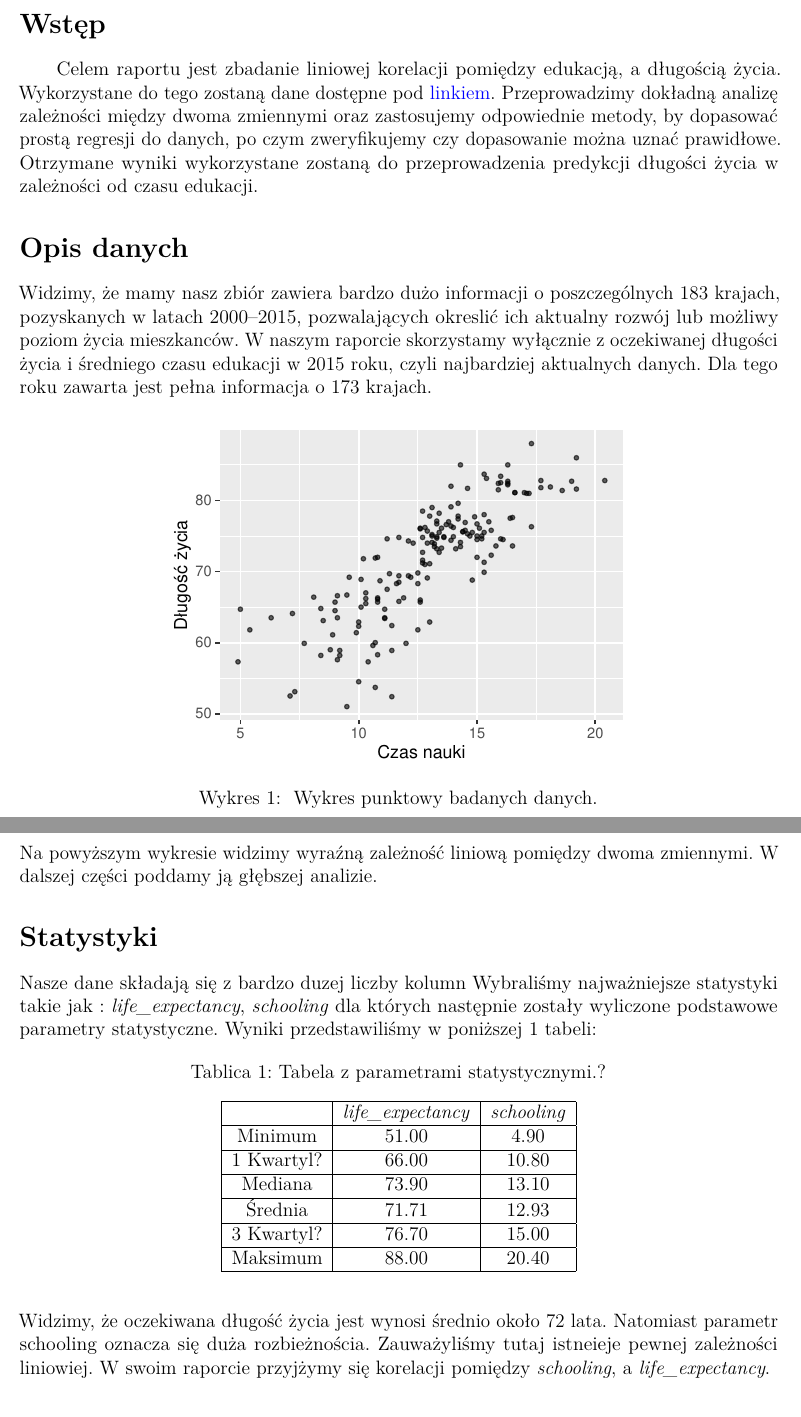
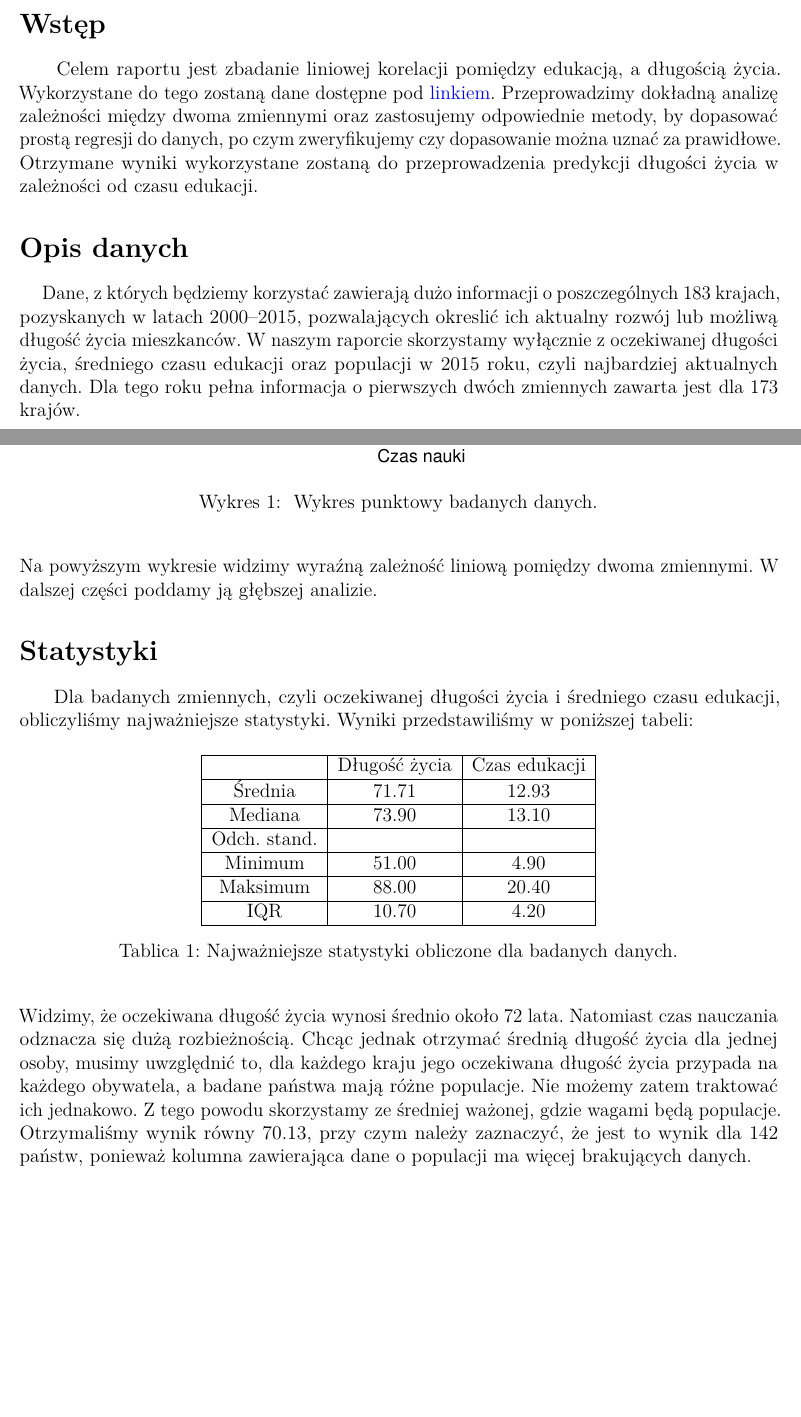
Before and after one commit to HalasTomasz/Kaszcz, an R Markdown document (Raport/Raport.Rmd): two parts of pages 1 and 2 of 7 before the commit and two parts of pages 1 and 2 of 8 after it, joined at a grey line, cut so that both start at the same text, the shorter picture padded with empty space. Rendered offline with R 4.5, knitr and Pandoc, then LaTeX, with nearby package versions; code that draws random numbers runs with fixed seeds of ours; some code elsewhere in the file could not run offline.

Commit message:
Poprawki

````diff
--- a/Raport/Raport.Rmd
+++ b/Raport/Raport.Rmd
@@ -49,7 +49,7 @@ E <- Y - a*X - b
 
 \section{Wstęp}
 <!-- Akapit - 6 spacji -->
-|      Celem raportu jest zbadanie liniowej korelacji pomiędzy edukacją, a długością życia. Wykorzystane do tego zostaną dane dostępne pod [$\color{blue}{\text{linkiem}}$](https://www.kaggle.com/datasets/kumarajarshi/life-expectancy-who?fbclid=IwAR2HtwUPyioM4tHmuae7B2owTUB8q3XlmpP12LbTM9NYDsi4qtaWGOYoNDE). Przeprowadzimy dokładną analizę zależności między dwoma zmiennymi oraz zastosujemy odpowiednie metody, by dopasować prostą regresji do danych, po czym zweryfikujemy czy dopasowanie można uznać prawidłowe. Otrzymane wyniki wykorzystane zostaną do przeprowadzenia predykcji długości życia w zależności od czasu edukacji.
+|      Celem raportu jest zbadanie liniowej korelacji pomiędzy edukacją, a długością życia. Wykorzystane do tego zostaną dane dostępne pod [$\color{blue}{\text{linkiem}}$](https://www.kaggle.com/datasets/kumarajarshi/life-expectancy-who?fbclid=IwAR2HtwUPyioM4tHmuae7B2owTUB8q3XlmpP12LbTM9NYDsi4qtaWGOYoNDE). Przeprowadzimy dokładną analizę zależności między dwoma zmiennymi oraz zastosujemy odpowiednie metody, by dopasować prostą regresji do danych, po czym zweryfikujemy czy dopasowanie można uznać za prawidłowe. Otrzymane wyniki wykorzystane zostaną do przeprowadzenia predykcji długości życia w zależności od czasu edukacji.
 
 
 
@@ -57,7 +57,7 @@ E <- Y - a*X - b
 
 \section{Opis danych}
 
-Widzimy, że mamy nasz zbiór zawiera bardzo dużo informacji o poszczególnych 183 krajach, pozyskanych w latach 2000--2015, pozwalających okreslić ich aktualny rozwój lub możliwy poziom życia mieszkanców.  W naszym raporcie skorzystamy wyłącznie z oczekiwanej długości życia i średniego czasu edukacji w 2015 roku, czyli najbardziej aktualnych danych. Dla tego roku zawarta jest pełna informacja o 173 krajach.
+|      Dane, z których będziemy korzystać zawierają dużo informacji o poszczególnych 183 krajach, pozyskanych w latach 2000--2015, pozwalających okreslić ich aktualny rozwój lub możliwą długość życia mieszkanców. W naszym raporcie skorzystamy wyłącznie z oczekiwanej długości życia, średniego czasu edukacji oraz populacji w 2015 roku, czyli najbardziej aktualnych danych. Dla tego roku pełna informacja o pierwszych dwóch zmiennych zawarta jest dla 173 krajów.
 
 ```{r scatter, fig.cap="\\label{fig:scatter} Wykres punktowy badanych danych.", fig.align="center", fig.width = 4, fig.height = 3}
 ggplot() +
@@ -71,32 +71,32 @@ Na powyższym wykresie widzimy wyraźną zależność liniową pomiędzy dwoma z
 
 \section{Statystyki}
 
-Nasze dane składają się z bardzo duzej liczby kolumn Wybraliśmy najważniejsze statystyki takie jak : \textit{life\_expectancy}, \textit{schooling} dla których następnie zostały wyliczone podstawowe parametry statystyczne. Wyniki przedstawiliśmy w poniższej \ref{tab:data} tabeli:
+|      Dla badanych zmiennych, czyli oczekiwanej długości życia i średniego czasu edukacji, obliczyliśmy najważniejsze statystyki. Wyniki przedstawiliśmy w poniższej tabeli:
 
  \begin{table}[H]
-       \caption{Tabela z parametrami statystycznymi.?}
-      \label{tab:data}
+      \label{tab:satatystyki}
       \centering
       \begin{tabular}{|c|c|c|c|c|c|c|c|}
           \hline
-           & \textit{life\_expectancy} &  \textit{schooling} \\
+           & Długość życia & Czas edukacji \\
+          \hline
+          Średnia & 71.71 & 12.93 \\
+          \hline
+          Mediana & 73.90  & 13.10 \\
+          \hline
+          Odch. stand. &  &  \\
           \hline
           Minimum & 51.00  & 4.90 \\
           \hline
-          1 Kwartyl? & 66.00  & 10.80 \\
-          \hline
-          Mediana & 73.90  & 13.10   \\
-          \hline
-          Średnia & 71.71 & 12.93   \\
-          \hline
-          3 Kwartyl? & 76.70  & 15.00\\
-          \hline
           Maksimum & 88.00 & 20.40 \\
           \hline
+          IQR & 10.70 & 4.20 \\
+          \hline
   \end{tabular}
+  \caption{Najważniejsze statystyki obliczone dla badanych danych.}
 \end{table}
 
-Widzimy, że oczekiwana długość życia jest wynosi średnio około 72 lata. Natomiast parametr schooling oznacza się duża rozbieżnościa. Zauważyliśmy tutaj istneieje pewnej zależności liniowiej.  W swoim raporcie przyjżymy się korelacji  pomiędzy \textit{schooling}, a \textit{life\_expectancy}.
+Widzimy, że oczekiwana długość życia wynosi średnio około 72 lata. Natomiast czas nauczania odznacza się dużą rozbieżnością. Chcąc jednak otrzymać średnią długość życia dla jednej osoby, musimy uwzględnić to, dla każdego kraju jego oczekiwana długość życia przypada na każdego obywatela, a badane państwa mają różne populacje. Nie możemy zatem traktować ich jednakowo. Z tego powodu skorzystamy ze średniej ważonej, gdzie wagami będą populacje. Otrzymaliśmy wynik równy 70.13, przy czym należy zaznaczyć, że jest to wynik dla 142 państw, ponieważ kolumna zawierająca dane o populacji ma więcej brakujących danych.
 
 
 
````
Also changed, not shown: 1 other file.
